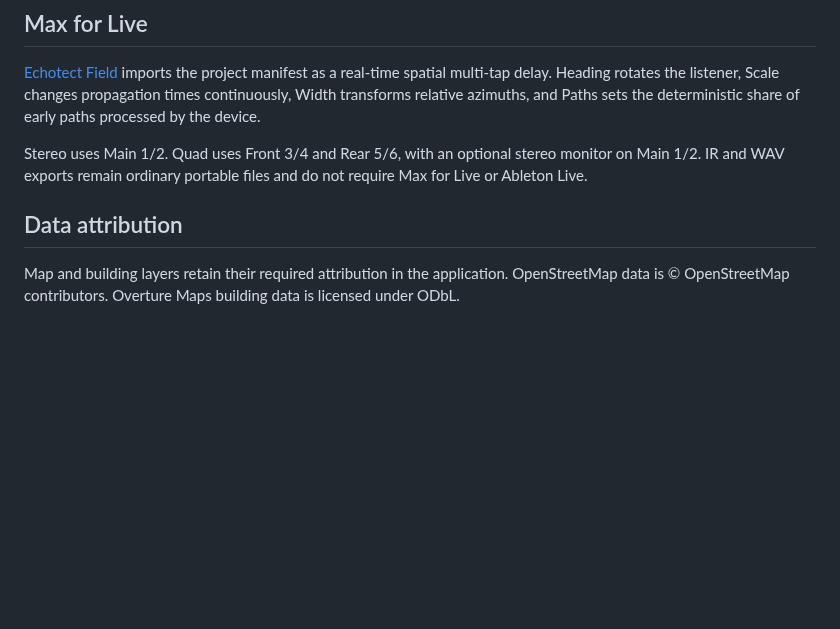
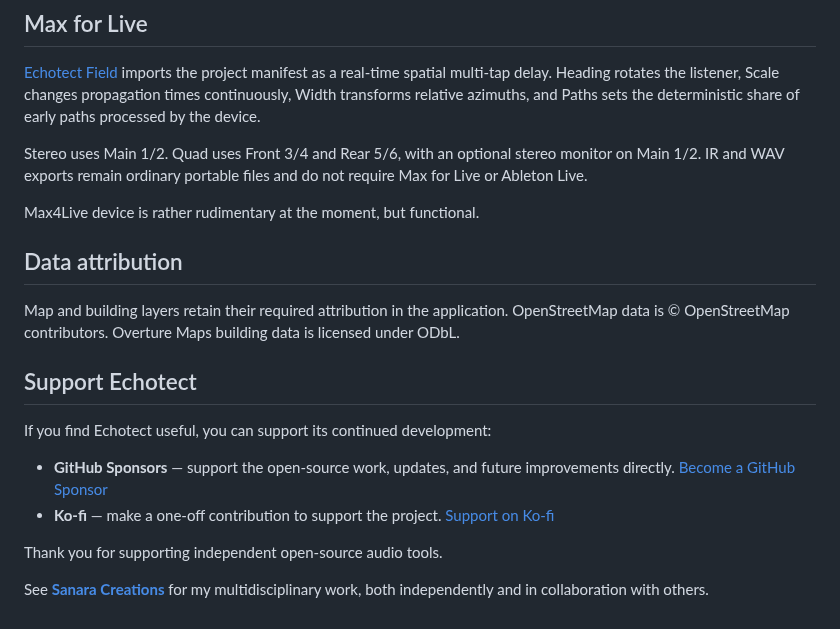
Before and after one commit to janne-s/Echotect, a Markdown page: README.md, the part around the change. Rendered like a GitHub page; blank space fills up the shorter version.

Commit message:
Add social preview and project support links

```diff
--- a/README.md
+++ b/README.md
@@ -43,8 +43,25 @@ Stereo uses Main 1/2. Quad uses Front 3/4 and Rear 5/6, with an optional stereo
 monitor on Main 1/2. IR and WAV exports remain ordinary portable files and do
 not require Max for Live or Ableton Live.
 
+Max4Live device is rather rudimentary at the moment, but functional.
+
 ## Data attribution
 
 Map and building layers retain their required attribution in the application.
 OpenStreetMap data is © OpenStreetMap contributors. Overture Maps building data
 is licensed under ODbL.
+
+## Support Echotect
+
+If you find Echotect useful, you can support its continued development:
+
+- **GitHub Sponsors** — support the open-source work, updates, and future
+  improvements directly.
+  [Become a GitHub Sponsor](https://github.com/sponsors/janne-s)
+- **Ko-fi** — make a one-off contribution to support the project.
+  [Support on Ko-fi](https://ko-fi.com/jannesarkela)
+
+Thank you for supporting independent open-source audio tools.
+
+See [**Sanara Creations**](https://www.sanaracreations.fi/) for my
+multidisciplinary work, both independently and in collaboration with others.
```
Also changed, not shown: assets/ss_og.jpg (added), 1 other file.
